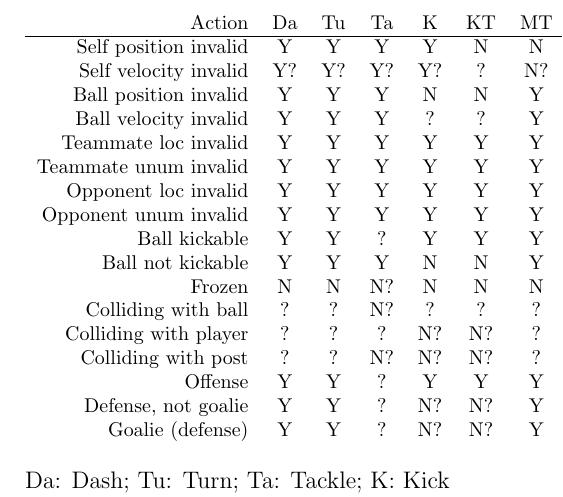
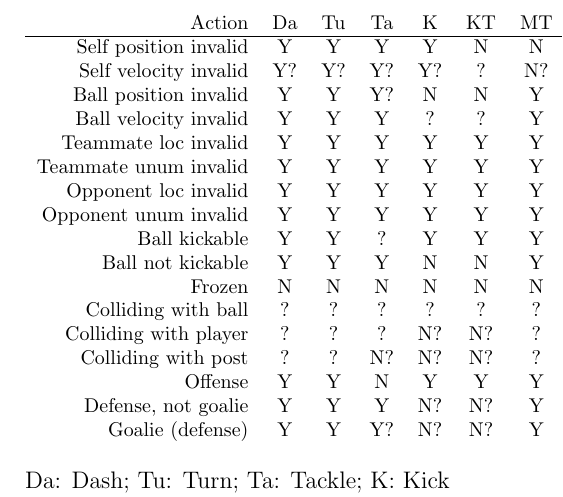
Before and after one commit to LARG/HFO, a LaTeX document (doc/manual.tex): part of one column of page 13 of 13, cut so that both start at the same text. Compiled offline with pdfLaTeX.

Commit message:
Clear up some re tackle; note that mid-level action version may be reasonable (is inside doMove anyway)

```diff
--- a/doc/manual.tex
+++ b/doc/manual.tex
@@ -609,7 +609,7 @@ Action                  & Da  & Tu  &  Ta & K   & KT &  MT  &  DT &  I  &  M  &
 \hline
 Self position invalid   & Y   &  Y  &  Y  &  Y  & N  &  N   &  N? &  N? &  N? & N? & ?  &  Y?  & ?  &  N? &  N?  & ?  &  ? \\
 Self velocity invalid   & Y?  &  Y? &  Y? &  Y? & ?  &  N?  &  ?  &  N? &  N? & N? & ?  &  Y?  & ?  &  ?  &  ?   & ?  &  ? \\
-Ball position invalid   & Y   &  Y  &  Y  &  N  & N  &  Y   &  N? &  N  &  ?  & N  & N  &  Y?  & N  &  ?  &  ?   & N  &  ? \\
+Ball position invalid   & Y   &  Y  &  Y? &  N  & N  &  Y   &  N? &  N  &  ?  & N  & N  &  Y?  & N  &  ?  &  ?   & N  &  ? \\
 Ball velocity invalid   & Y   &  Y  &  Y  &  ?  & ?  &  Y   &  ?  &  N? &  ?  & N  & N? &  Y?  & N? &  Y? &  Y?  & Y? &  Y? \\
 Teammate loc invalid    & Y   &  Y  &  Y  &  Y  & Y  &  Y   &  Y  &  Y  &  ?  & Y  & N  &  Y?  & Y  &  Y  &  Y   & Y  &  Y \\
 Teammate unum invalid   & Y   &  Y  &  Y  &  Y  & Y  &  Y   &  Y  &  Y  &  Y  & Y  & N  &  Y   & Y  &  Y  &  Y   & Y  &  Y \\
@@ -617,13 +617,13 @@ Opponent loc invalid    & Y   &  Y  &  Y  &  Y  & Y  &  Y   &  Y? &  Y  &  ?  &
 Opponent unum invalid   & Y   &  Y  &  Y  &  Y  & Y  &  Y   &  Y  &  Y  &  Y  & Y  & Y  &  Y   & Y  &  Y  &  Y   & Y  &  N \\
 Ball kickable           & Y   &  Y  &  ?  &  Y  & Y  &  Y   &  Y  &  N? &  N  & Y  & Y  &  Y   & Y  &  N? &  N?  & N? &  Y? \\
 Ball not kickable       & Y   &  Y  &  Y  &  N  & N  &  Y   &  Y  &  Y  &  Y  & N  & N  &  N   & Y  &  Y  &  Y   & Y  &  Y \\
-Frozen                  & N   &  N  &  N? &  N  & N  &  N   &  N? &  N  &  N? & N  & N  &  Y?  & N? &  N  &  N   & N  &  N \\
-Colliding with ball     & ?   &  ?  &  N? &  ?  & ?  &  ?   &  ?  &  N? &  ?  & ?  & ?  &  ?   & ?  &  ?  &  ?   & ?  &  ? \\
+Frozen                  & N   &  N  &  N  &  N  & N  &  N   &  N? &  N  &  N? & N  & N  &  Y?  & N? &  N  &  N   & N  &  N \\
+Colliding with ball     & ?   &  ?  &  ?  &  ?  & ?  &  ?   &  ?  &  N? &  ?  & ?  & ?  &  ?   & ?  &  ?  &  ?   & ?  &  ? \\
 Colliding with player   & ?   &  ?  &  ?  &  N? & N? &  ?   &  ?  &  N? &  ?  & ?  & ?  &  Y?  & ?  &  ?  &  ?   & ?  &  ? \\
 Colliding with post     & ?   &  ?  &  N? &  N? & N? &  ?   &  ?  &  N? &  ?  & ?  & ?  &  ?   & ?  &  ?  &  ?   & ?  &  ? \\
-Offense                 & Y   &  Y  &  ?  &  Y  & Y  &  Y   &  Y  &  Y  &  Y  & Y  & Y  &  Y   & N  &  N  &  N   & Y  &  N \\
-Defense, not goalie     & Y   &  Y  &  ?  &  N? & N? &  Y   &  N  &  Y  &  ?  & N  & N  &  N   & N  &  Y  &  ?   & Y  &  Y \\
-Goalie (defense)        & Y   &  Y  &  ?  &  N? & N? &  Y   &  N  &  Y  &  ?  & N  & N  &  N   & Y  &  ?  &  ?   & ?  &  ? \\
+Offense                 & Y   &  Y  &  N  &  Y  & Y  &  Y   &  Y  &  Y  &  Y  & Y  & Y  &  Y   & N  &  N  &  N   & Y  &  N \\
+Defense, not goalie     & Y   &  Y  &  Y  &  N? & N? &  Y   &  N  &  Y  &  ?  & N  & N  &  N   & N  &  Y  &  ?   & Y  &  Y \\
+Goalie (defense)        & Y   &  Y  &  Y? &  N? & N? &  Y   &  N  &  Y  &  ?  & N  & N  &  N   & Y  &  ?  &  ?   & ?  &  ? \\
 \end{tabular}
 }
 \end{center}
```
Also changed, not shown: doc/manual.pdf.
